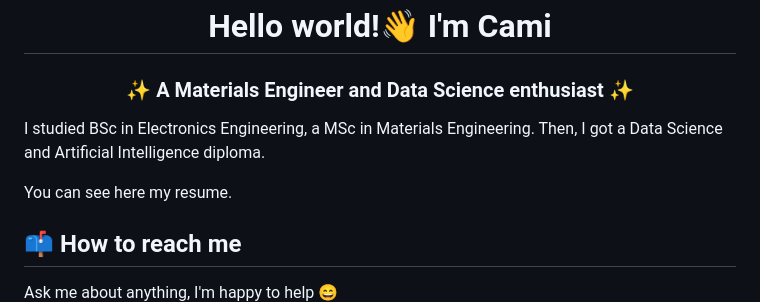
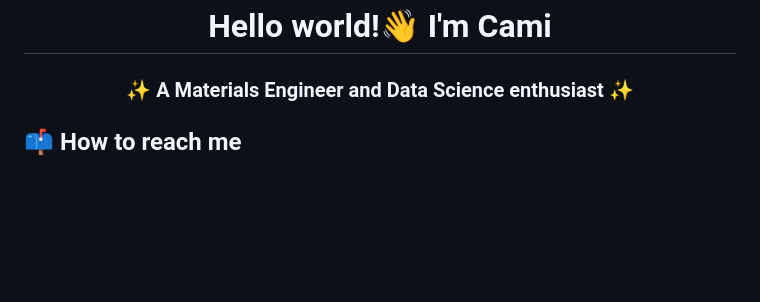
Before and after one commit to naesti-takari/naesti-takari, a Markdown page: README.md, the part around one of its changes. Rendered like a GitHub page; blank space fills up the shorter version.

```diff
--- a/README.md
+++ b/README.md
@@ -5,10 +5,9 @@
 
 <h3 align="center">✨ A Materials Engineer and Data Science enthusiast ✨</h3>
 
-<p>  I studied BSc in Electronics Engineering, a MSc in Materials Engineering. Then, I got a Data Science and Artificial Intelligence diploma. </p>
-You can see here my resume.
+<!--<p>  I studied BSc in Electronics Engineering, a MSc in Materials Engineering. Then, I got a Data Science and Artificial Intelligence diploma. </p>
+You can see here my resume.-->
 
 <!--    BEGIN How to reach me    -->
 <h2>📫 How to reach me</h2>
- Ask me about anything, I'm happy to help 😄
  <p>
```
Also changed, not shown: other parts of README.md (+5 -3 lines).
